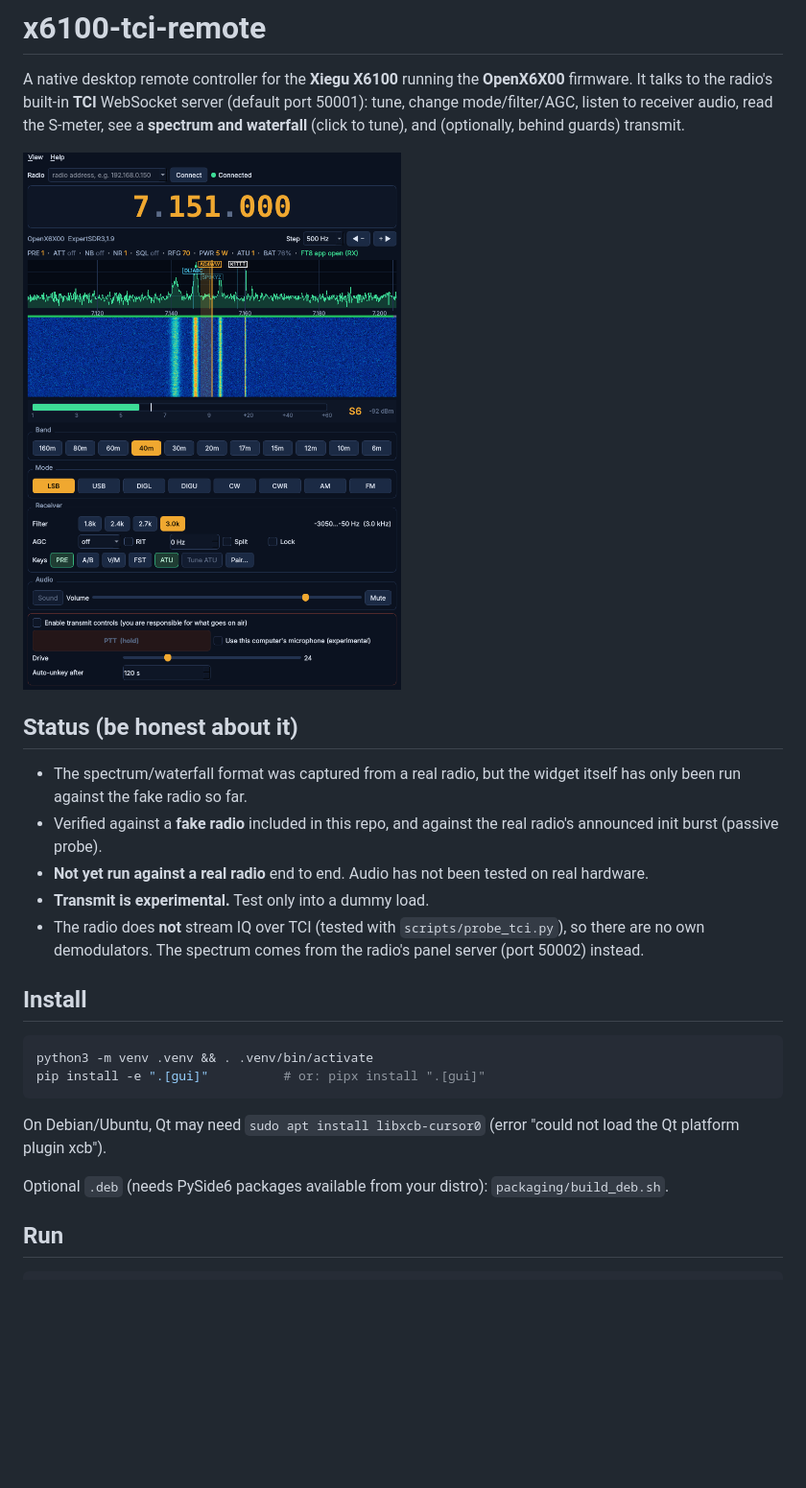
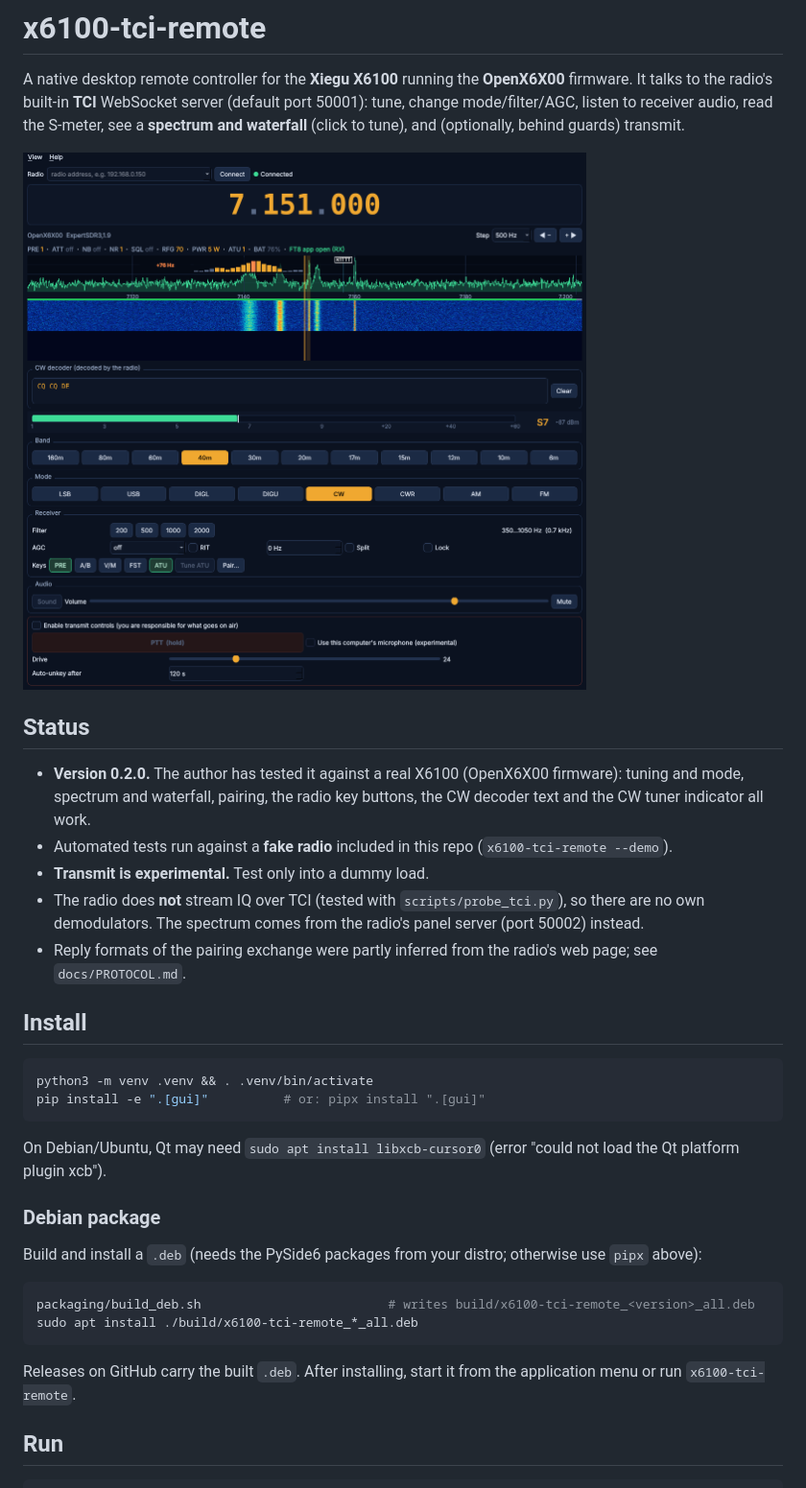
Before and after one commit to amystikis/x6100-tci-remote, a Markdown page: README.md, the part around the change. Shown at 96% size. Drawn GitHub-style; pictures changed too: docs/screenshot.png; blank space fills up the shorter version.

````diff
--- a/README.md
+++ b/README.md
@@ -6,13 +6,15 @@ audio, read the S-meter, see a **spectrum and waterfall** (click to tune), and (
 
 ![screenshot](docs/screenshot.png)
 
-## Status (be honest about it)
+## Status
 
-- The spectrum/waterfall format was captured from a real radio, but the widget itself has only been run against the fake radio so far.
-- Verified against a **fake radio** included in this repo, and against the real radio's announced init burst (passive probe).
-- **Not yet run against a real radio** end to end. Audio has not been tested on real hardware.
+- **Version 0.2.0.** The author has tested it against a real X6100 (OpenX6X00 firmware): tuning and mode, spectrum and
+  waterfall, pairing, the radio key buttons, the CW decoder text and the CW tuner indicator all work.
+- Automated tests run against a **fake radio** included in this repo (`x6100-tci-remote --demo`).
 - **Transmit is experimental.** Test only into a dummy load.
-- The radio does **not** stream IQ over TCI (tested with `scripts/probe_tci.py`), so there are no own demodulators. The spectrum comes from the radio's panel server (port 50002) instead.
+- The radio does **not** stream IQ over TCI (tested with `scripts/probe_tci.py`), so there are no own demodulators. The
+  spectrum comes from the radio's panel server (port 50002) instead.
+- Reply formats of the pairing exchange were partly inferred from the radio's web page; see `docs/PROTOCOL.md`.
 
 ## Install
 
@@ -23,7 +25,16 @@ pip install -e ".[gui]"          # or: pipx install ".[gui]"
 
 On Debian/Ubuntu, Qt may need `sudo apt install libxcb-cursor0` (error "could not load the Qt platform plugin xcb").
 
-Optional `.deb` (needs PySide6 packages available from your distro): `packaging/build_deb.sh`.
+### Debian package
+
+Build and install a `.deb` (needs the PySide6 packages from your distro; otherwise use `pipx` above):
+
+```bash
+packaging/build_deb.sh                         # writes build/x6100-tci-remote_<version>_all.deb
+sudo apt install ./build/x6100-tci-remote_*_all.deb
+```
+
+Releases on GitHub carry the built `.deb`. After installing, start it from the application menu or run `x6100-tci-remote`.
 
 ## Run
 
````
Also changed, not shown: CHANGELOG.md (added, +20 -0 lines), docs/PROTOCOL.md (+4 -1 lines), docs/ROADMAP.md (+10 -8 lines), 3 other files.
